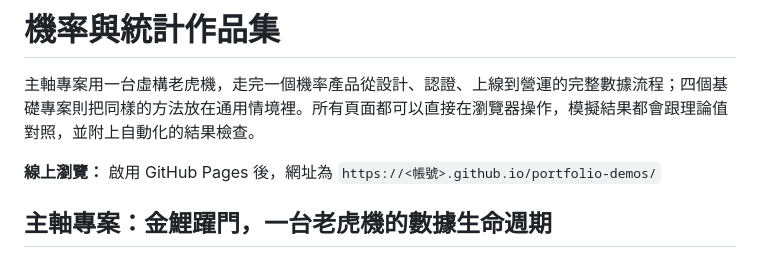
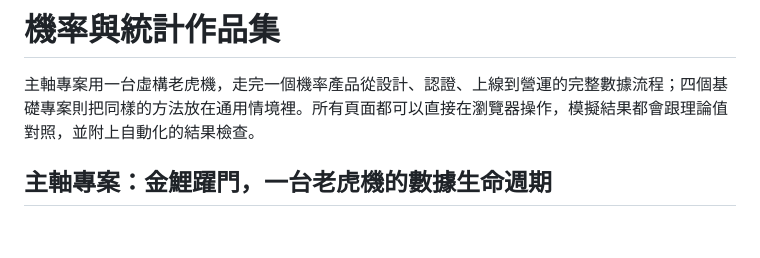
Before and after one commit to lilBoog/slot-machine-demo-portfolio, a Markdown page: README.md, the part around the change. GitHub-like rendering; blank space fills up the shorter version.

```diff
--- a/README.md
+++ b/README.md
@@ -3,7 +3,6 @@
 
 主軸專案用一台虛構老虎機，走完一個機率產品從設計、認證、上線到營運的完整數據流程；四個基礎專案則把同樣的方法放在通用情境裡。所有頁面都可以直接在瀏覽器操作，模擬結果都會跟理論值對照，並附上自動化的結果檢查。
 
-**線上瀏覽：** 啟用 GitHub Pages 後，網址為 `https://<帳號>.github.io/portfolio-demos/`
 
 ## 主軸專案：金鯉躍門，一台老虎機的數據生命週期
 
```
